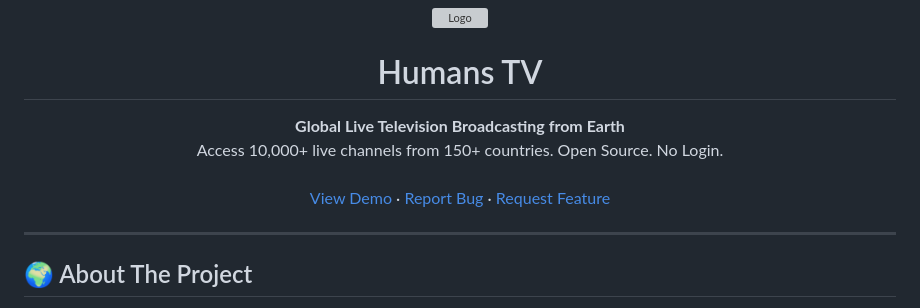
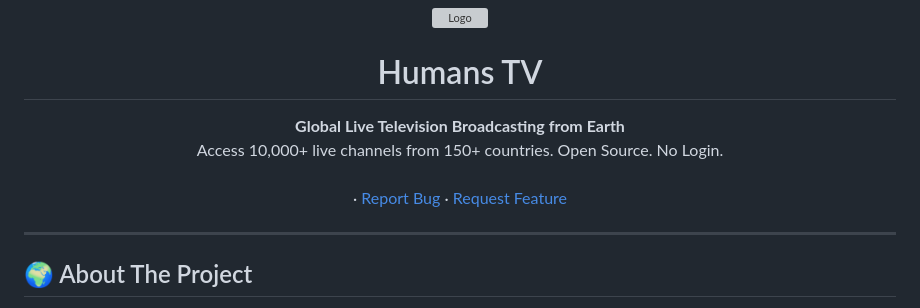
Before and after one commit to MutmainX/HumansTV, a Markdown page: README.md, the part around the change. Rendered like a GitHub page; grey boxes are pictures that could not be loaded.

```diff
--- a/README.md
+++ b/README.md
@@ -12,7 +12,6 @@
     Access 10,000+ live channels from 150+ countries. Open Source. No Login.
     <br />
     <br />
-    <a href="#-live-demo">View Demo</a>
     ·
     <a href="https://github.com/MutmainX/HumansTV/issues">Report Bug</a>
     ·
```
